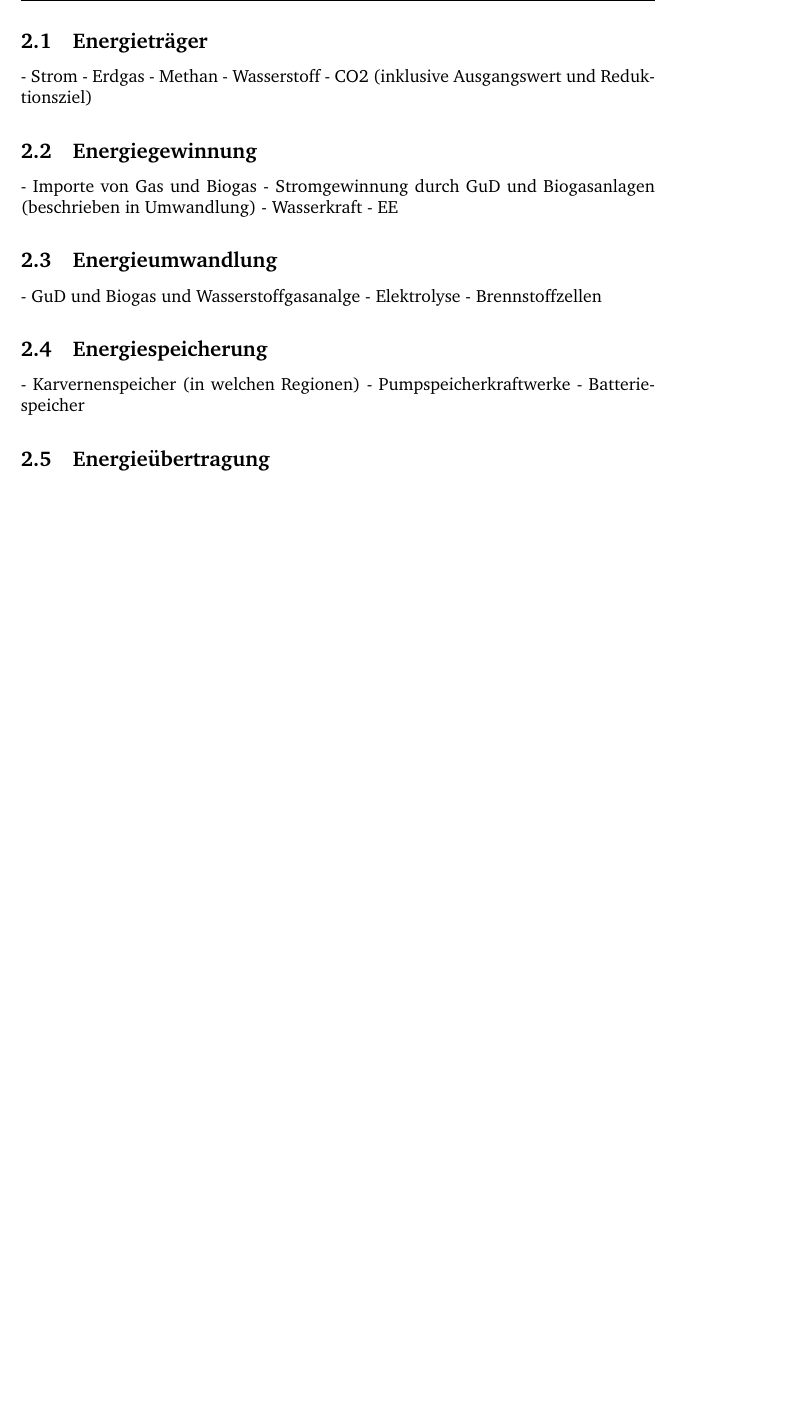
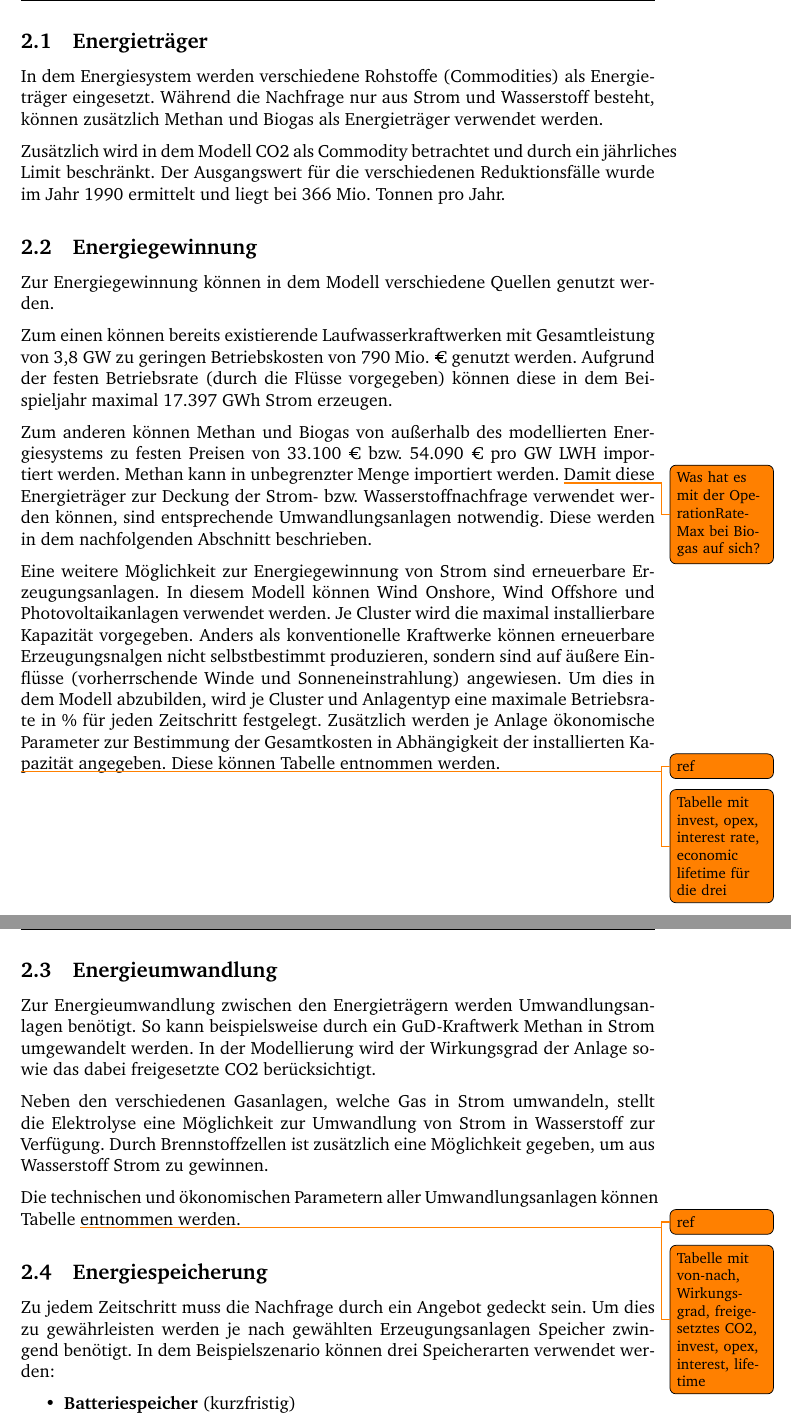
Before and after one commit to fhac-ewi/gas-wasserstoff-docs, a LaTeX document (master.tex, which reads 02-Modellbeschreibung.tex): part of page 5 of 20 before the commit and two parts of pages 5 and 6 of 22 after it, the two joined at a grey line, cut so that both start at the same text, the shorter picture padded with empty space. Compiled offline with pdfLaTeX.

Commit message:
Added Modellbeschreibung

```diff
--- a/02-Modellbeschreibung.tex
+++ b/02-Modellbeschreibung.tex
@@ -26,24 +26,35 @@ Bei der Modellierung muss in jedem Cluster der Energiebedarf von Strom und Wasse
 Nachfolgend wird auf die verwendeten Komponenten des Energiesystemmodells inklusive der technischen und ökonomischen Parameter eingegangen.
 
 \subsection{Energieträger}
-- Strom
-- Erdgas
-- Methan
-- Wasserstoff
-- CO2 (inklusive Ausgangswert und Reduktionsziel)
+In dem Energiesystem werden verschiedene Rohstoffe (Commodities) als Energieträger eingesetzt.
+Während die Nachfrage nur aus Strom und Wasserstoff besteht, können zusätzlich Methan und Biogas als Energieträger verwendet werden.
+
+Zusätzlich wird in dem Modell CO2 als Commodity betrachtet und durch ein jährliches Limit beschränkt. Der Ausgangswert für die verschiedenen Reduktionsfälle wurde im Jahr 1990 ermittelt und liegt bei 366 Mio. Tonnen pro Jahr.
 
 \subsection{Energiegewinnung}
-- Importe von Gas und Biogas
-- Stromgewinnung durch GuD und Biogasanlagen (beschrieben in Umwandlung)
-- Wasserkraft
-- EE
+Zur Energiegewinnung können in dem Modell verschiedene Quellen genutzt werden.
+
+Zum einen können bereits existierende Laufwasserkraftwerken mit Gesamtleistung von 3,8 GW zu geringen Betriebskosten von 790 Mio. € genutzt werden. Aufgrund der festen Betriebsrate (durch die Flüsse vorgegeben) können diese in dem Beispieljahr maximal 17.397 GWh Strom erzeugen.
+
+Zum anderen können Methan und Biogas von außerhalb des modellierten Energiesystems zu festen Preisen von 33.100 € bzw. 54.090 € pro GW LWH importiert werden. Methan kann in unbegrenzter Menge importiert werden. \todo{Was hat es mit der OperationRateMax bei Biogas auf sich?}
+Damit diese Energieträger zur Deckung der Strom- bzw. Wasserstoffnachfrage verwendet werden können, sind entsprechende Umwandlungsanlagen notwendig. Diese werden in dem nachfolgenden Abschnitt beschrieben.
+
+Eine weitere Möglichkeit zur Energiegewinnung von Strom sind erneuerbare Erzeugungsanlagen. In diesem Modell können Wind Onshore, Wind Offshore und Photovoltaikanlagen verwendet werden. Je Cluster wird die maximal installierbare Kapazität vorgegeben.
+Anders als konventionelle Kraftwerke können erneuerbare Erzeugungsnalgen nicht selbstbestimmt produzieren, sondern sind auf äußere Einflüsse (vorherrschende Winde und Sonneneinstrahlung) angewiesen. Um dies in dem Modell abzubilden, wird je Cluster und Anlagentyp eine maximale Betriebsrate in \% für jeden Zeitschritt festgelegt. Zusätzlich werden je Anlage ökonomische Parameter zur Bestimmung der Gesamtkosten in Abhängigkeit der installierten Kapazität angegeben. Diese können Tabelle \todo{ref} entnommen werden.
+
+\todo{Tabelle mit invest, opex, interest rate, economic lifetime für die drei}
 
 \subsection{Energieumwandlung}
-- GuD und Biogas und Wasserstoffgasanalge
-- Elektrolyse
-- Brennstoffzellen
+Zur Energieumwandlung zwischen den Energieträgern werden Umwandlungsanlagen benötigt. So kann beispielsweise durch ein GuD-Kraftwerk Methan in Strom umgewandelt werden. In der Modellierung wird der Wirkungsgrad der Anlage sowie das dabei freigesetzte CO2 berücksichtigt.
+
+Neben den verschiedenen Gasanlagen, welche Gas in Strom umwandeln, stellt die Elektrolyse eine Möglichkeit zur Umwandlung von Strom in Wasserstoff zur Verfügung. Durch Brennstoffzellen ist zusätzlich eine Möglichkeit gegeben, um aus Wasserstoff Strom zu gewinnen.
+
+Die technischen und ökonomischen Parametern aller Umwandlungsanlagen können Tabelle \todo{ref} entnommen werden.
+\todo{Tabelle mit von-nach, Wirkungsgrad, freigesetztes CO2, invest, opex, interest, lifetime}
 
 \subsection{Energiespeicherung}
-- Karvernenspeicher (in welchen Regionen)
-- Pumpspeicherkraftwerke
-- Batteriespeicher
+Zu jedem Zeitschritt muss die Nachfrage durch ein Angebot gedeckt sein. Um dies zu gewährleisten werden je nach gewählten Erzeugungsanlagen Speicher zwingend benötigt.
+In dem Beispielszenario können drei Speicherarten verwendet werden:
+\begin{itemize}
+    \item \textbf{Batteriespeicher} (kurzfristig)\\Aufgrund der schnellen Ein/Ausspeicherraten, die eine vollständige Entladung innerhalb einer Stunde ermöglichen, eignet sich der Batteriespeicher für den schnellen Leistungsausgleich. Durch die hohen Investitionskosten pro Kapazität und der vergleichsweise hohen Selbstentladung von 3 \% eignet sich der Speicher besonders für den kurzfristigen Einsatz.
+    \item \textbf{Pumpspeicher} (mittelfristig)\\Eine vollständige Endladung des Speichers braucht ca. 6 Stunden. Der Speicher ist in dem Szenario bereits installiert.
```
Also changed, not shown: 03-Rechenlaeufe.tex (+3 -3 lines), 04-AnalyseGesamt.tex (+1 -1 lines), 02-Modellbeschreibung.tex (10 more changed lines).
